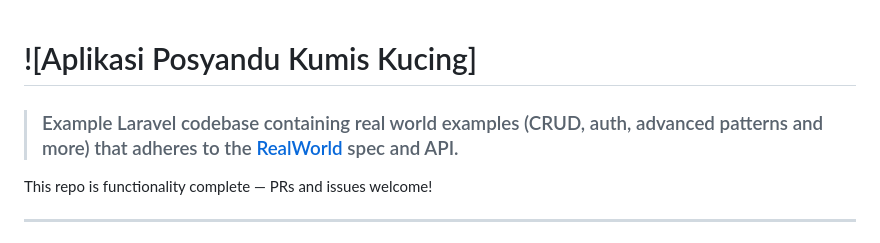
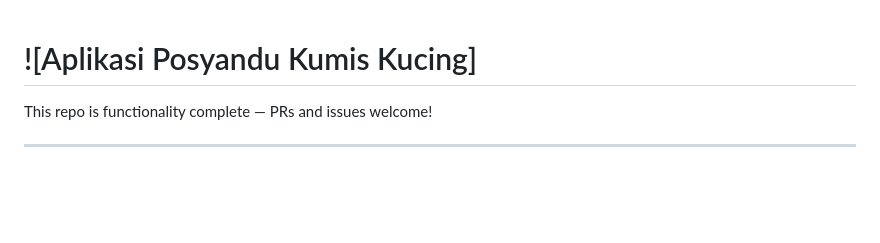
Before and after one commit to BayMx19/TugasAkhir_Posyandu, a Markdown page: README.md, the part around the change. GitHub-like rendering; blank space fills up the shorter version.

```diff
--- a/README.md
+++ b/README.md
@@ -1,7 +1,7 @@
 # ![Aplikasi Posyandu Kumis Kucing]
 
 
-> ### Example Laravel codebase containing real world examples (CRUD, auth, advanced patterns and more) that adheres to the [RealWorld](https://github.com/gothinkster/realworld-example-apps) spec and API.
+
 
 This repo is functionality complete — PRs and issues welcome!
 
```
